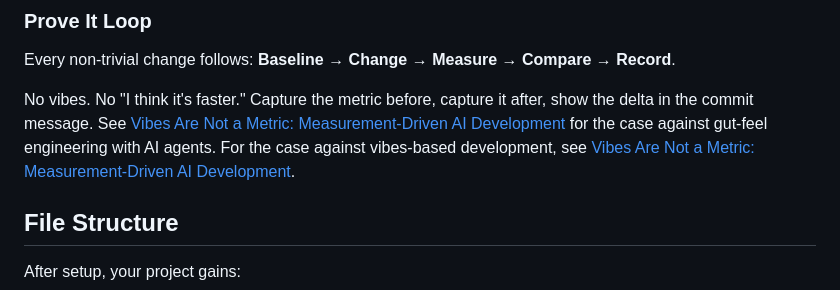
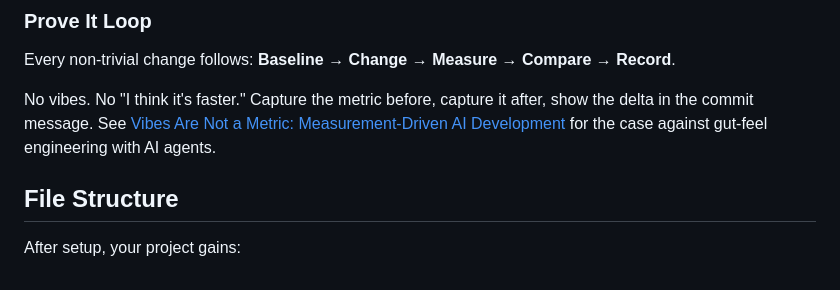
Before and after one commit to Voxos-ai-Inc/tas, a Markdown page: README.md, the part around the change. Rendered like a GitHub page.

Commit message:
fix: remove duplicate blog links in README
Co-Authored-By: Claude Opus 4.6 <noreply@anthropic.com>

```diff
--- a/README.md
+++ b/README.md
@@ -160,7 +160,7 @@ The `CLAUDE.md` template establishes three document types:
 
 Every non-trivial change follows: **Baseline → Change → Measure → Compare → Record**.
 
-No vibes. No "I think it's faster." Capture the metric before, capture it after, show the delta in the commit message. See [Vibes Are Not a Metric: Measurement-Driven AI Development](https://voxos.ai/blog/vibes-are-not-a-metric-measurement-drive/index.html) for the case against gut-feel engineering with AI agents. For the case against vibes-based development, see [Vibes Are Not a Metric: Measurement-Driven AI Development](https://voxos.ai/blog/vibes-are-not-a-metric-measurement-drive/index.html).
+No vibes. No "I think it's faster." Capture the metric before, capture it after, show the delta in the commit message. See [Vibes Are Not a Metric: Measurement-Driven AI Development](https://voxos.ai/blog/vibes-are-not-a-metric-measurement-drive/index.html) for the case against gut-feel engineering with AI agents.
 
 ## File Structure
 
```
